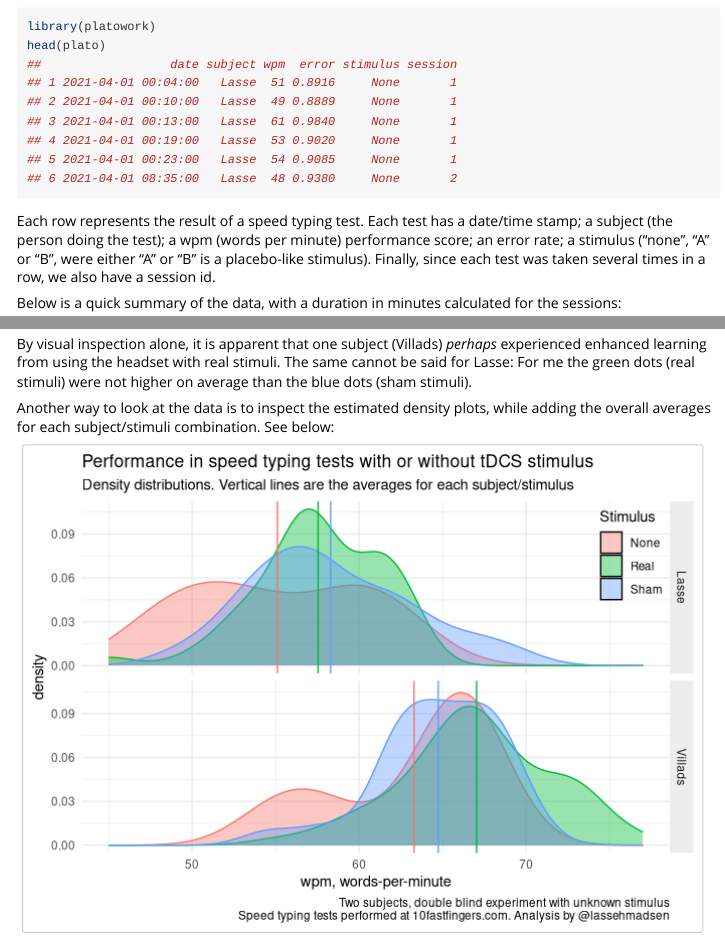
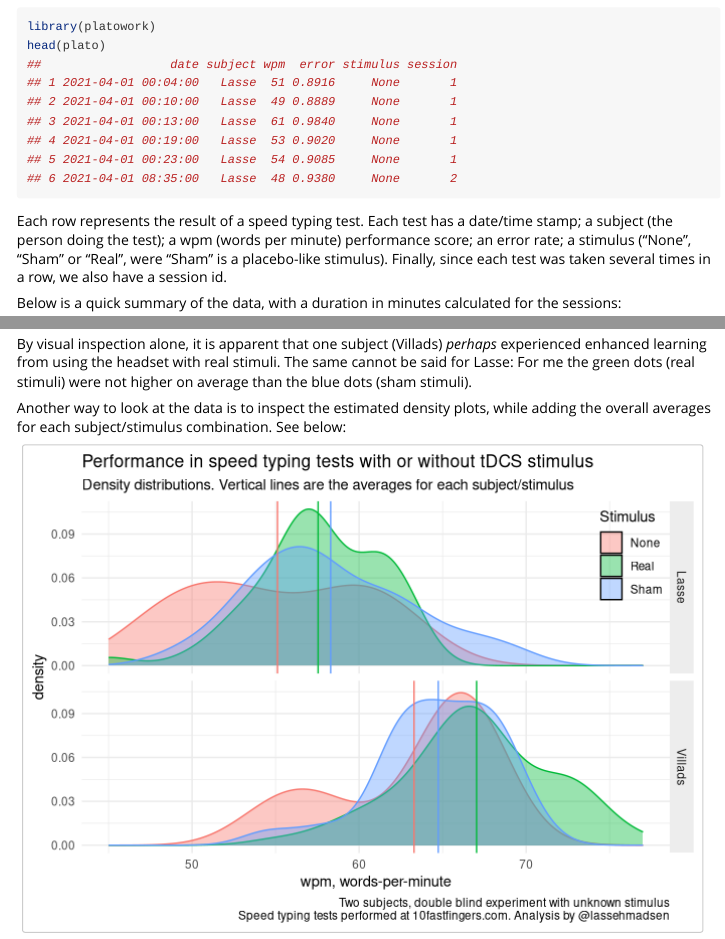
Before and after one commit to lassehjorthmadsen/platowork, an R Markdown document (vignettes/testing-platowork.Rmd): the page in a window 1100 px wide, from 880 px down, and a second part further down, joined at a grey line. Rendered offline with R 4.5, knitr and Pandoc, with nearby package versions; code that draws random numbers runs with fixed seeds of ours.

Commit message:
fixed typos

````diff
--- a/vignettes/testing-platowork.Rmd
+++ b/vignettes/testing-platowork.Rmd
@@ -51,7 +51,7 @@ library(platowork)
 head(plato)
 ```
 
-Each row represents the result of a speed typing test. Each test has a date/time stamp; a subject (the person doing the test); a wpm (words per minute) performance score; an error rate; a stimulus ("none", "A" or "B", were either "A" or "B" is a placebo-like stimulus). Finally, since each test was taken several times in a row, we also have a session id.
+Each row represents the result of a speed typing test. Each test has a date/time stamp; a subject (the person doing the test); a wpm (words per minute) performance score; an error rate; a stimulus ("None", "Sham" or "Real", were "Sham" is a placebo-like stimulus). Finally, since each test was taken several times in a row, we also have a session id.
 
 Below is a quick summary of the data, with a duration in minutes calculated for the sessions:
 
@@ -104,7 +104,7 @@ plato %>%
 
 By visual inspection alone, it is apparent that one subject (Villads) *perhaps* experienced enhanced learning from using the headset with real stimuli. The same cannot be said for Lasse: For me the green dots (real stimuli) were not higher on average than the blue dots (sham stimuli).
 
-Another way to look at the data is to inspect the estimated density plots, while adding the overall averages for each subject/stimuli combination. See below:
+Another way to look at the data is to inspect the estimated density plots, while adding the overall averages for each subject/stimulus combination. See below:
 
 ```{r plot2}
 data_summary <- plato %>%
````
